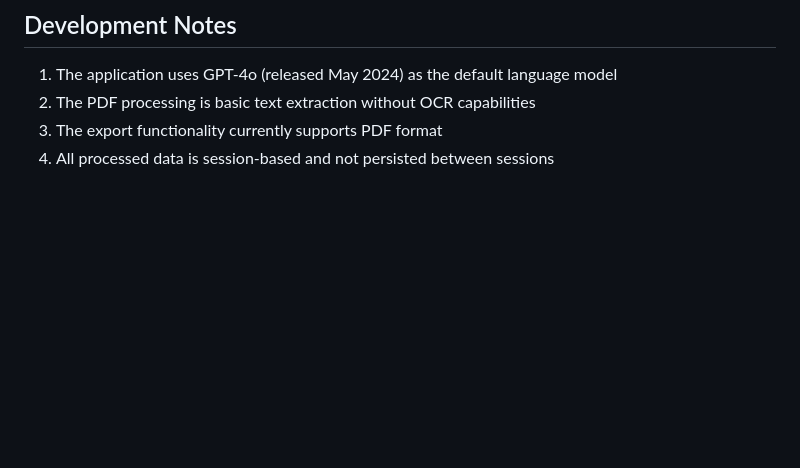
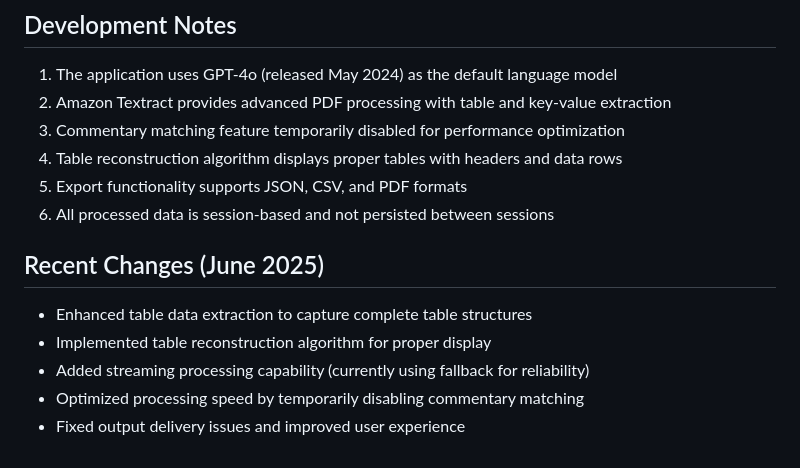
Before and after one commit to ArjunTewari/PDFTableExtractor, a Markdown page: replit.md, the part around the change. Drawn GitHub-style; blank space fills up the shorter version.

Commit message:
Improve document processing speed and fix output delivery issues
Temporarily disable commentary matching, enhance table extraction, and improve output delivery.

Replit-Commit-Author: Agent
Replit-Commit-Session-Id: 302758aa-b93c-458c-bcff-a3d2f4671bd3
Replit-Commit-Screenshot-Url: https://storage.googleapis.com/screenshot-production-us-central1/d793f67a-20ae-4119-a3fc-bd393ad1ca24/5fe8c0a5-7ab4-4731-9cce-ad812aa34587.jpg

```diff
--- a/replit.md
+++ b/replit.md
@@ -80,6 +80,16 @@ The deployment uses Nix packaging to ensure all dependencies are properly manage
 ## Development Notes
 
 1. The application uses GPT-4o (released May 2024) as the default language model
-2. The PDF processing is basic text extraction without OCR capabilities
-3. The export functionality currently supports PDF format
-4. All processed data is session-based and not persisted between sessions
+2. Amazon Textract provides advanced PDF processing with table and key-value extraction
+3. Commentary matching feature temporarily disabled for performance optimization
+4. Table reconstruction algorithm displays proper tables with headers and data rows
+5. Export functionality supports JSON, CSV, and PDF formats
+6. All processed data is session-based and not persisted between sessions
+
+## Recent Changes (June 2025)
+
+- Enhanced table data extraction to capture complete table structures
+- Implemented table reconstruction algorithm for proper display
+- Added streaming processing capability (currently using fallback for reliability)
+- Optimized processing speed by temporarily disabling commentary matching
+- Fixed output delivery issues and improved user experience
```
